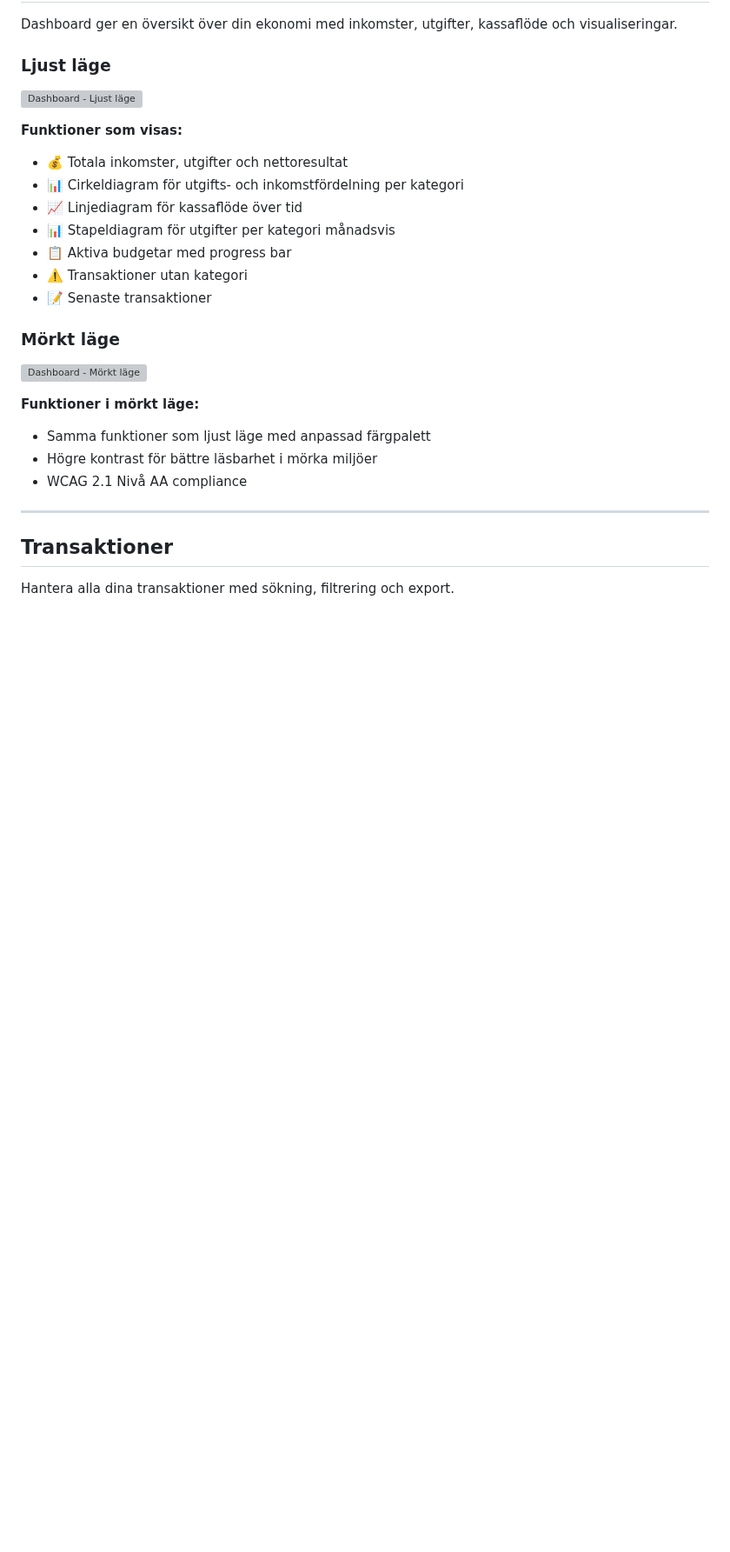
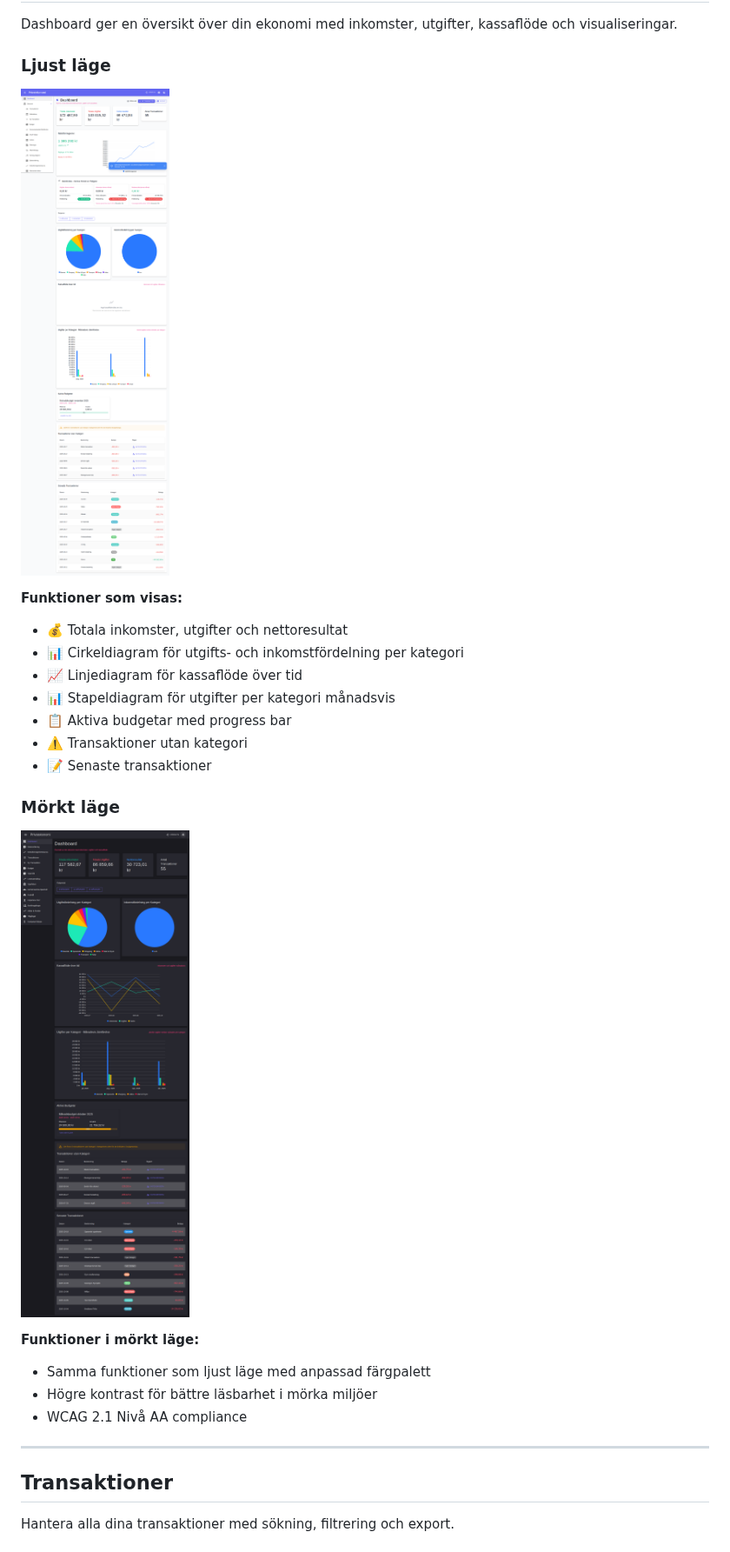
Before and after one commit to pownas/Privatekonomi, a Markdown page: docs/SCREENSHOTS.md, the part around one of its changes. Shown at 87% size. GitHub-like rendering; pictures changed too: docs/screenshots/dashboard-light.png; blank space fills up the shorter version; grey boxes are pictures that could not be loaded.

```diff
--- a/docs/SCREENSHOTS.md
+++ b/docs/SCREENSHOTS.md
@@ -29,7 +29,7 @@ Detta dokument innehåller screenshots av alla huvudfunktioner i Privatekonomi-a
 Dashboard ger en översikt över din ekonomi med inkomster, utgifter, kassaflöde och visualiseringar.
 
 ### Ljust läge
-![Dashboard - Ljust läge](docs/screenshots/dashboard-light.png)
+![Dashboard - Ljust läge](screenshots/dashboard-light.png)
 
 **Funktioner som visas:**
 - 💰 Totala inkomster, utgifter och nettoresultat
@@ -41,7 +41,7 @@ Dashboard ger en översikt över din ekonomi med inkomster, utgifter, kassaflöd
 - 📝 Senaste transaktioner
 
 ### Mörkt läge
-![Dashboard - Mörkt läge](docs/screenshots/dashboard-dark.png)
+![Dashboard - Mörkt läge](screenshots/dashboard-dark.png)
 
 **Funktioner i mörkt läge:**
 - Samma funktioner som ljust läge med anpassad färgpalett
```
Also changed, not shown: other parts of docs/SCREENSHOTS.md (+13 -13 lines), README.md (+5 -5 lines), docs/screenshots/budgets-light.png, docs/screenshots/categories-light.png, docs/screenshots/import-light.png, docs/screenshots/transactions-light.png.
